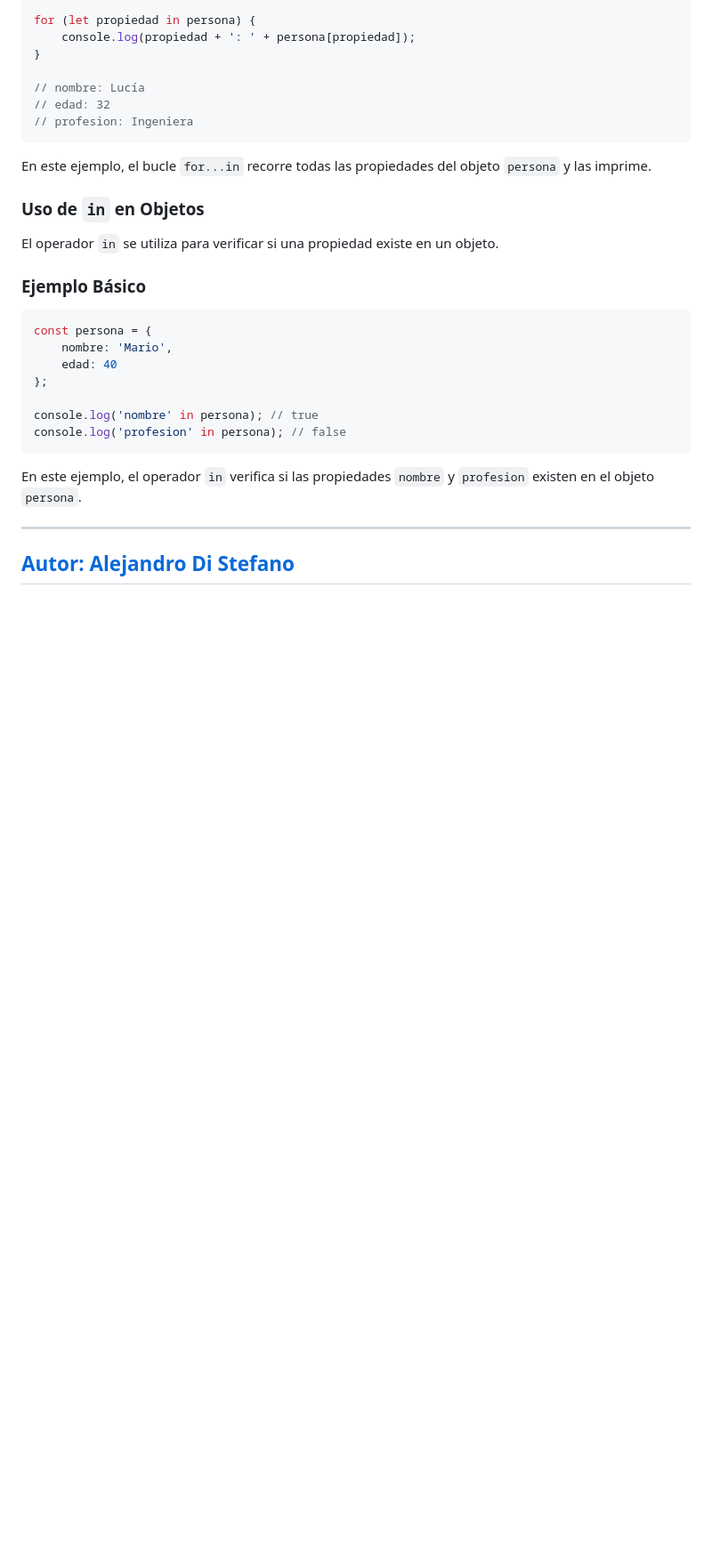
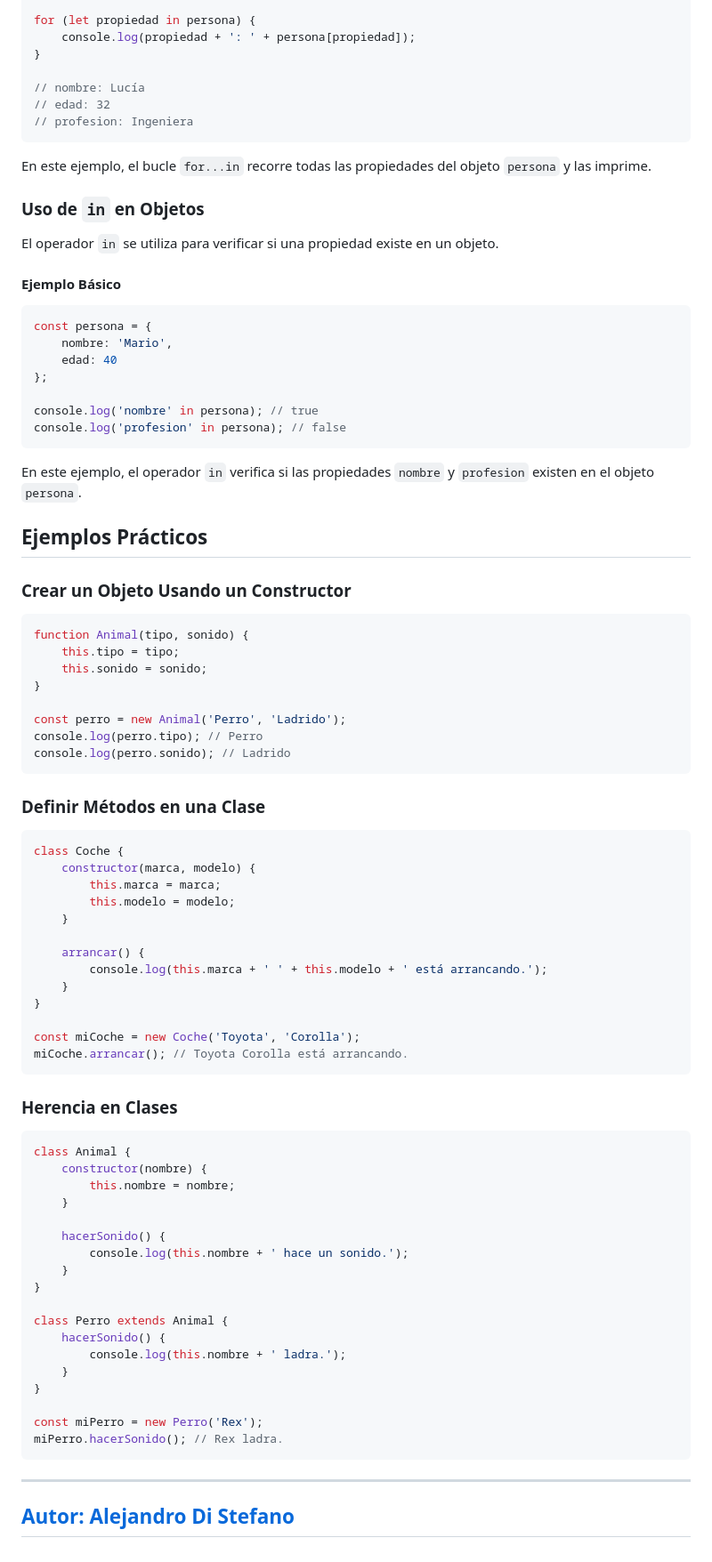
Before and after one commit to Drako01/javascript---59950, a Markdown page: teoria/teoria.md, the part around one of its changes. Shown at 89% size. GitHub-like rendering; blank space fills up the shorter version.

Commit message:
Contenido Teórico Clase 05

````diff
--- a/teoria/teoria.md
+++ b/teoria/teoria.md
@@ -217,7 +215,7 @@ En este ejemplo, el bucle `for...in` recorre todas las propiedades del objeto `p
 
 El operador `in` se utiliza para verificar si una propiedad existe en un objeto.
 
-### Ejemplo Básico
+#### Ejemplo Básico
 
 ```javascript
 const persona = {
@@ -231,10 +229,61 @@ console.log('profesion' in persona); // false
 
 En este ejemplo, el operador `in` verifica si las propiedades `nombre` y `profesion` existen en el objeto `persona`.
 
+## Ejemplos Prácticos
 
+### Crear un Objeto Usando un Constructor
 
+```javascript
+function Animal(tipo, sonido) {
+    this.tipo = tipo;
+    this.sonido = sonido;
+}
 
+const perro = new Animal('Perro', 'Ladrido');
+console.log(perro.tipo); // Perro
+console.log(perro.sonido); // Ladrido
+```
 
+### Definir Métodos en una Clase
+
+```javascript
+class Coche {
+    constructor(marca, modelo) {
+        this.marca = marca;
+        this.modelo = modelo;
+    }
+
+    arrancar() {
+        console.log(this.marca + ' ' + this.modelo + ' está arrancando.');
+    }
+}
+
+const miCoche = new Coche('Toyota', 'Corolla');
+miCoche.arrancar(); // Toyota Corolla está arrancando.
+```
+
+### Herencia en Clases
+
+```javascript
+class Animal {
+    constructor(nombre) {
+        this.nombre = nombre;
+    }
+
+    hacerSonido() {
+        console.log(this.nombre + ' hace un sonido.');
+    }
+}
+
+class Perro extends Animal {
+    hacerSonido() {
+        console.log(this.nombre + ' ladra.');
+    }
+}
+
+const miPerro = new Perro('Rex');
+miPerro.hacerSonido(); // Rex ladra.
+```
 
 ---
 
````
Also changed, not shown: other parts of teoria/teoria.md (+42 -44 lines).
